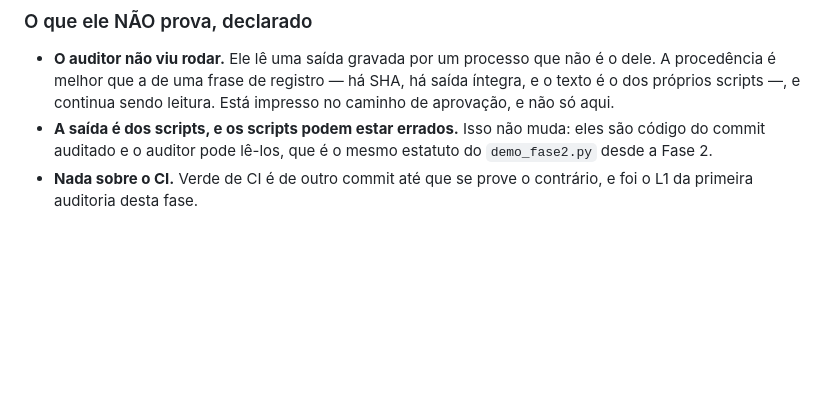
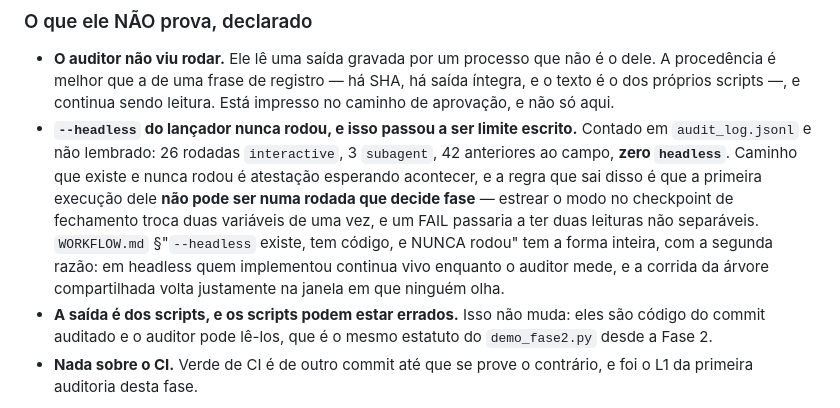
Before and after one commit to oflavioc/aurora-cyber-range, a Markdown page: docs/progress/fase_4.md, the part around the change. Drawn GitHub-style; blank space fills up the shorter version.

```diff
--- a/docs/progress/fase_4.md
+++ b/docs/progress/fase_4.md
@@ -2624,6 +2624,16 @@ decide com ela é a terceira ocorrência desta forma nesta linhagem.
   o dele. A procedência é melhor que a de uma frase de registro — há SHA, há
   saída íntegra, e o texto é o dos próprios scripts —, e continua sendo leitura.
   Está impresso no caminho de aprovação, e não só aqui.
+- **`--headless` do lançador nunca rodou, e isso passou a ser limite escrito.**
+  Contado em `audit_log.jsonl` e não lembrado: 26 rodadas `interactive`, 3
+  `subagent`, 42 anteriores ao campo, **zero `headless`**. Caminho que existe e
+  nunca rodou é atestação esperando acontecer, e a regra que sai disso é que a
+  primeira execução dele **não pode ser numa rodada que decide fase** — estrear o
+  modo no checkpoint de fechamento troca duas variáveis de uma vez, e um FAIL
+  passaria a ter duas leituras não separáveis. `WORKFLOW.md` §"`--headless`
+  existe, tem código, e NUNCA rodou" tem a forma inteira, com a segunda razão:
+  em headless quem implementou continua vivo enquanto o auditor mede, e a corrida
+  da árvore compartilhada volta justamente na janela em que ninguém olha.
 - **A saída é dos scripts, e os scripts podem estar errados.** Isso não muda: eles
   são código do commit auditado e o auditor pode lê-los, que é o mesmo estatuto
   do `demo_fase2.py` desde a Fase 2.
```
Also changed, not shown: docs/process/WORKFLOW.md (+33 -0 lines).
